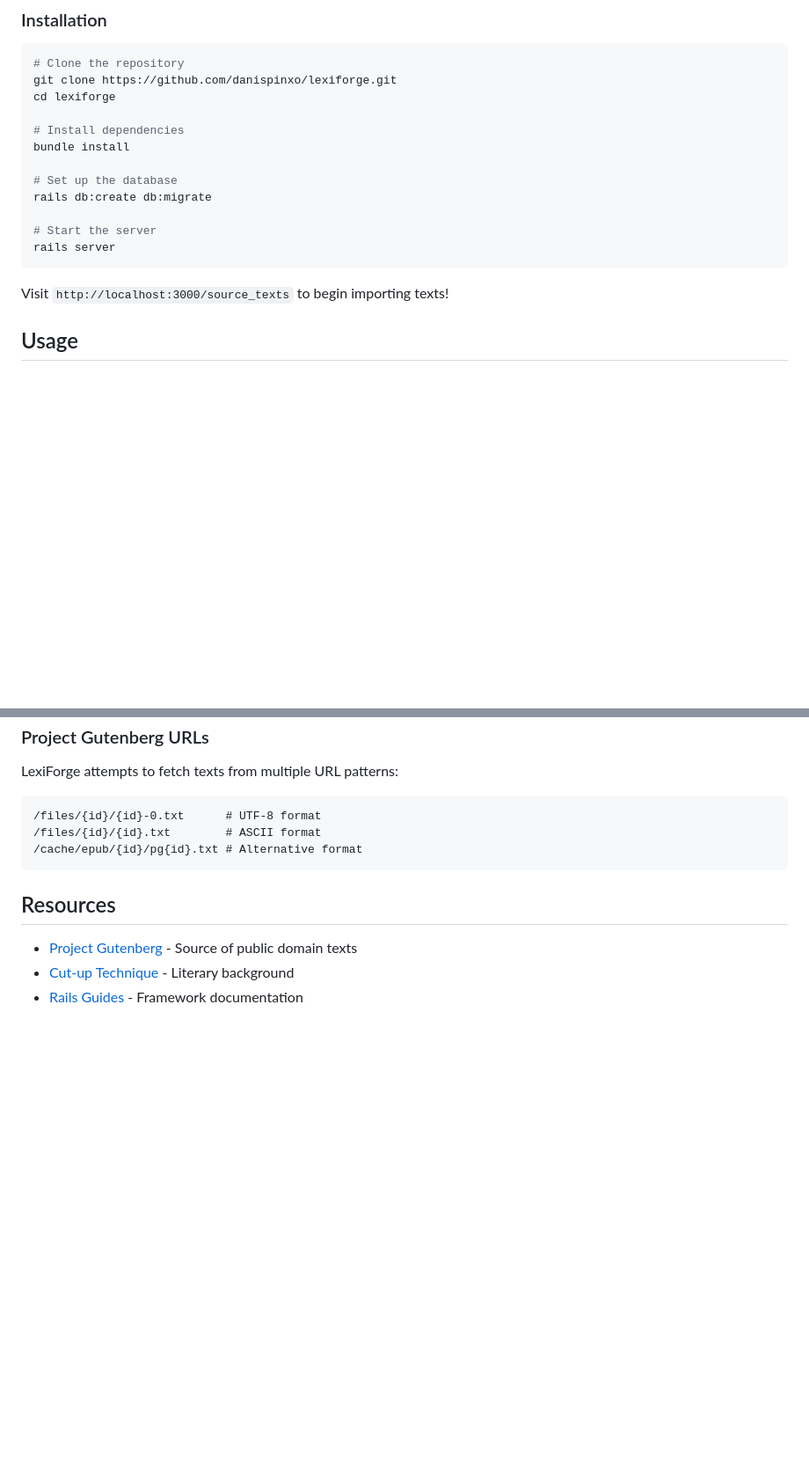
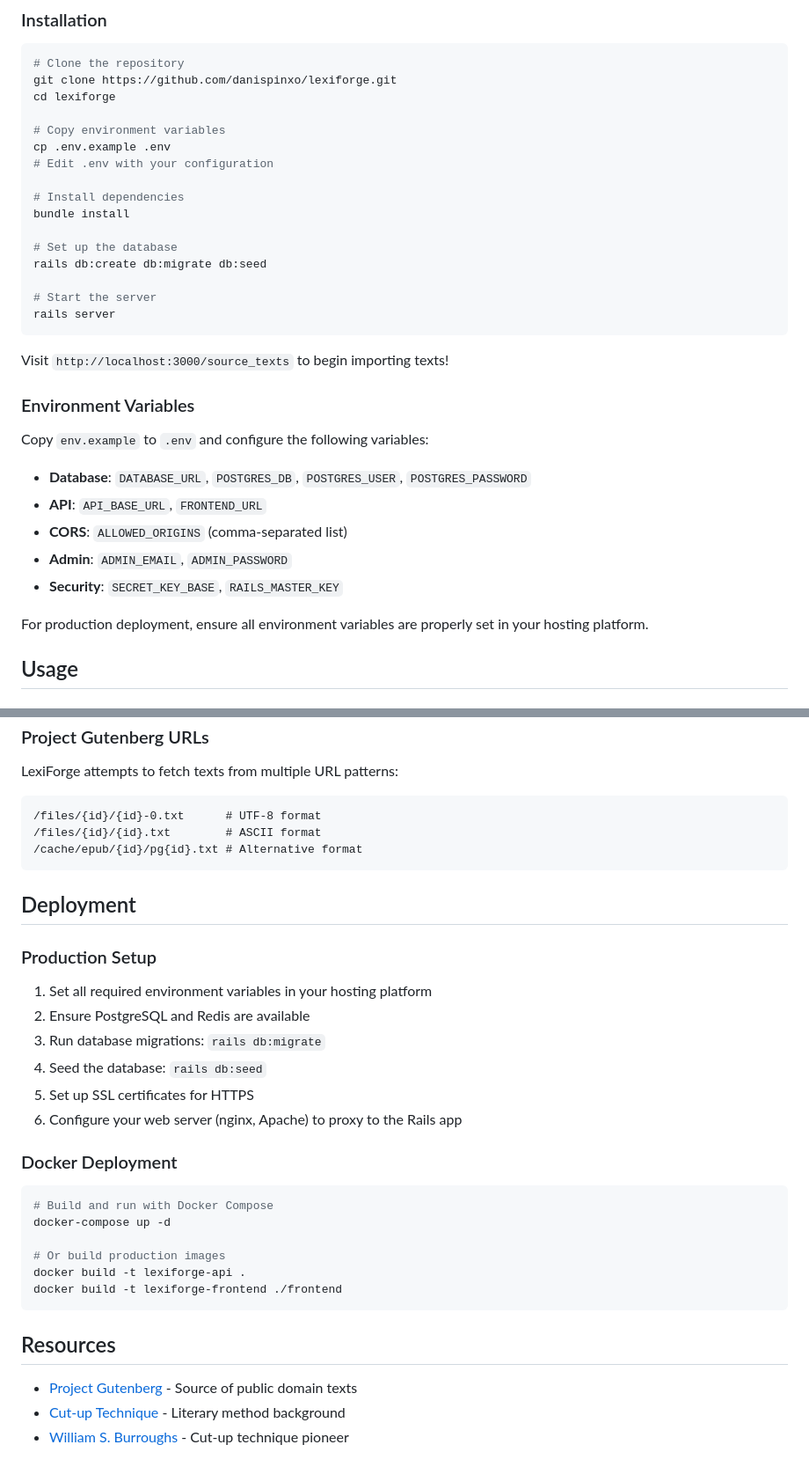
Before and after one commit to danispinxo/lexiforge, a Markdown page: README.md, 2 parts joined by grey strips. Shown at 88% size. GitHub-like rendering; blank space fills up the shorter version.

Commit message:
adjust docs

````diff
--- a/README.md
+++ b/README.md
@@ -28,17 +28,33 @@ LexiForge transforms classic texts into experimental poetry using the cut-up tec
 git clone https://github.com/danispinxo/lexiforge.git
 cd lexiforge
 
+# Copy environment variables
+cp .env.example .env
+# Edit .env with your configuration
+
 # Install dependencies
 bundle install
 
 # Set up the database
-rails db:create db:migrate
+rails db:create db:migrate db:seed
 
 # Start the server
 rails server
 ```
 
 Visit `http://localhost:3000/source_texts` to begin importing texts!
+
+### Environment Variables
+
+Copy `env.example` to `.env` and configure the following variables:
+
+- **Database**: `DATABASE_URL`, `POSTGRES_DB`, `POSTGRES_USER`, `POSTGRES_PASSWORD`
+- **API**: `API_BASE_URL`, `FRONTEND_URL`
+- **CORS**: `ALLOWED_ORIGINS` (comma-separated list)
+- **Admin**: `ADMIN_EMAIL`, `ADMIN_PASSWORD`
+- **Security**: `SECRET_KEY_BASE`, `RAILS_MASTER_KEY`
+
+For production deployment, ensure all environment variables are properly set in your hosting platform.
 
 ## Usage
 
@@ -117,8 +133,30 @@ LexiForge attempts to fetch texts from multiple URL patterns:
 /cache/epub/{id}/pg{id}.txt # Alternative format
 ```
 
+## Deployment
+
+### Production Setup
+
+1. Set all required environment variables in your hosting platform
+2. Ensure PostgreSQL and Redis are available
+3. Run database migrations: `rails db:migrate`
+4. Seed the database: `rails db:seed`
+5. Set up SSL certificates for HTTPS
+6. Configure your web server (nginx, Apache) to proxy to the Rails app
+
+### Docker Deployment
+
+```bash
+# Build and run with Docker Compose
+docker-compose up -d
+
+# Or build production images
+docker build -t lexiforge-api .
+docker build -t lexiforge-frontend ./frontend
+```
+
 ## Resources
 
 - [Project Gutenberg](https://www.gutenberg.org/) - Source of public domain texts
-- [Cut-up Technique](https://en.wikipedia.org/wiki/Cut-up_technique) - Literary background
-- [Rails Guides](https://guides.rubyonrails.org/) - Framework documentation
+- [Cut-up Technique](https://en.wikipedia.org/wiki/Cut-up_technique) - Literary method background
+- [William S. Burroughs](https://en.wikipedia.org/wiki/William_S._Burroughs) - Cut-up technique pioneer
````
